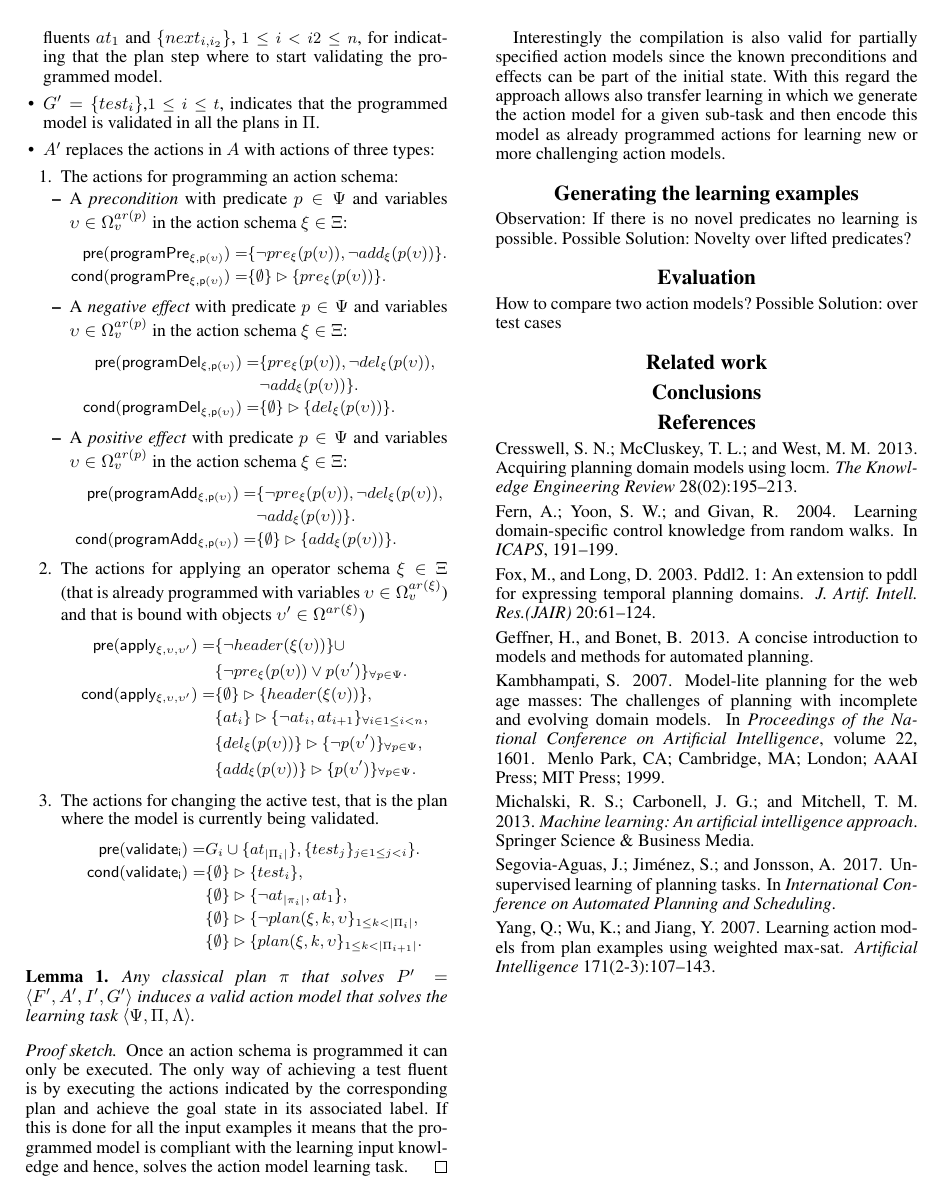
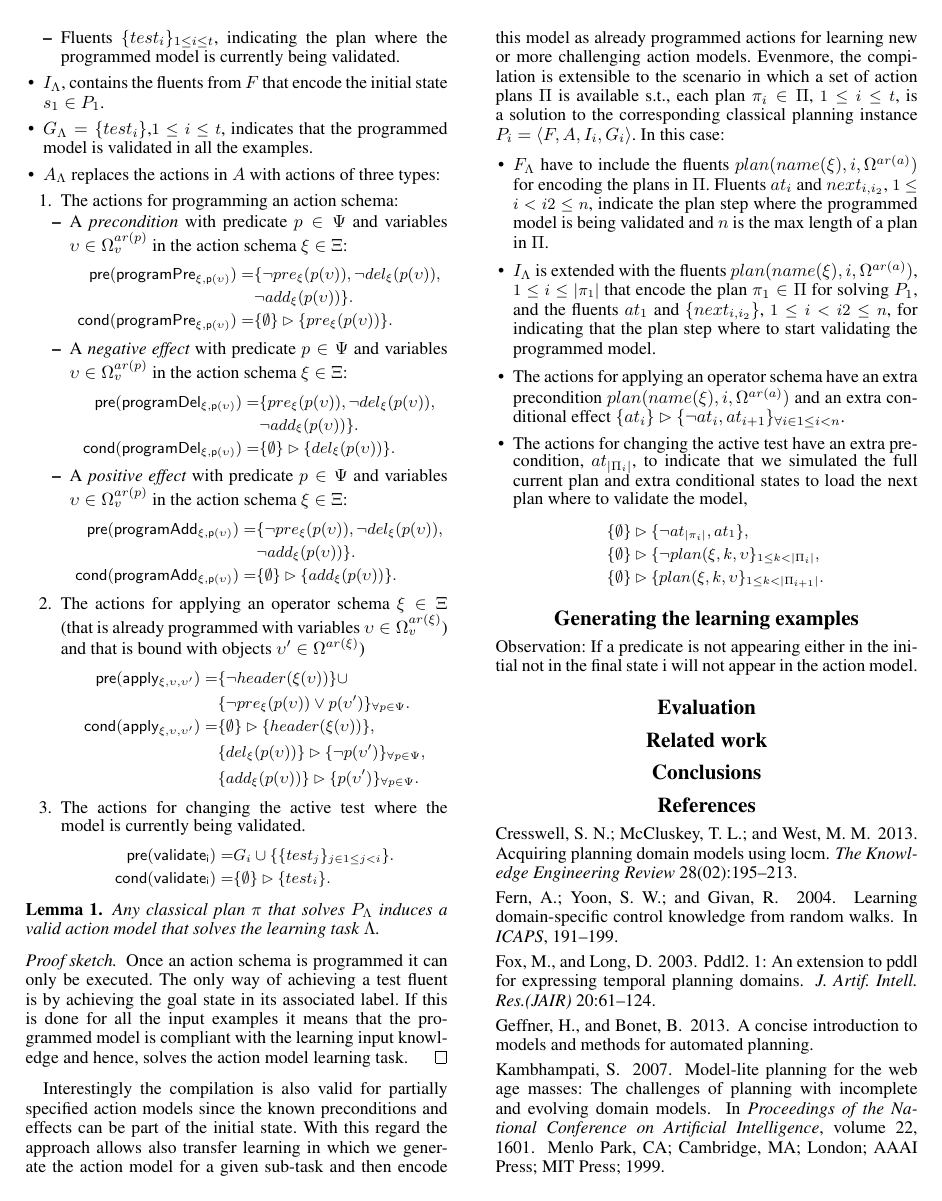
Before and after one commit to sjimenezgithub/model-learning, a LaTeX paper (doc/aaai18/bootstrap-learning.tex): page 3 of 3 before the commit and page 3 of 4 after it. Compiled offline with pdfLaTeX.

Commit message:
updates to the doc

```diff
--- a/doc/aaai18/bootstrap-learning.tex
+++ b/doc/aaai18/bootstrap-learning.tex
@@ -155,3 +161,4 @@ Now we are ready to define the compilation for learning action models using a cl
 \begin{itemize}
 \item Fluents representing the programmed action model. They have the form $header(name(\xi),\Omega_v^{ar(\xi)})$, $pre_p(name(\xi),\Omega_v^{ar(p)})$, $del_p(name(\xi),\Omega_v^{ar(p)})$ and $add_p(name(\xi),\Omega_v^{ar(p)})$ where $p\in \Psi$, $\xi\in\Xi$ and $\Omega_v=\{var_1,\ldots,var_v\}$ is a new set of objects, $\Omega_v\cap\Omega=\emptyset$, representing variable names. The number of {\em variable} objects, i.e. $|\Omega_v|$, is given by the action with the maximum arity in $\Pi$. For instance, for the blocksworld $\Omega_v=\{var_1,var_2\}$ since actions $stack$ and $unstack$ have two parameters.
 
+\item Fluents $\{test_i\}_{1\leq i\leq t}$, indicating the plan where the programmed model is currently being validated.
@@ -159,14 +165,15 @@ Now we are ready to define the compilation for learning action models using a cl
 \end{itemize}
-\item $I'$, contains the fluents from $F$ that encode the initial state $s_1\in P_1$, the fluents $plan(name(\xi),i,\Omega^{ar(a)})$, {\small $1\leq i\leq |\pi_1|$} that encode the plan $\pi_1\in \Pi$ for solving $P_1$, and the fluents $at_1$ and $\{next_{i,i_2}\}$, {\small $1\leq i<i2\leq n$}, for indicating that the plan step where to start validating the programmed model.
-\item $G'=\{test_i\}$,{\small $1\leq i\leq t$}, indicates that the programmed model is validated in all the plans in $\Pi$.
-\item $A'$ replaces the actions in $A$ with actions of three types:
+\item $I_{\Lambda}$, contains the fluents from $F$ that encode the initial state $s_1\in P_1$.
+\item $G_{\Lambda}=\{test_i\}$,{\small $1\leq i\leq t$}, indicates that the programmed model is validated in all the examples.
+\item $A_{\Lambda}$ replaces the actions in $A$ with actions of three types:
 \begin{enumerate}
 \item The actions for programming an action schema:
 \begin{itemize}
 \item A {\em precondition} with predicate $p\in\Psi$ and variables $\upsilon\in\Omega_v^{ar(p)}$ in the action schema $\xi\in\Xi$:
 \begin{small}
 \begin{align*}
-\hspace*{7pt}\pre(\mathsf{programPre_{\xi,p(\upsilon)}})=&\{\neg pre_{\xi}(p(\upsilon)),\neg add_{\xi}(p(\upsilon))\}.\\
+\hspace*{7pt}\pre(\mathsf{programPre_{\xi,p(\upsilon)}})=&\{\neg pre_{\xi}(p(\upsilon)),\neg del_{\xi}(p(\upsilon)),\\
+                                                     &\neg add_{\xi}(p(\upsilon))\}.\\
 \cond(\mathsf{programPre_{\xi,p(\upsilon)}})=&\{\emptyset\}\rhd\{pre_{\xi}(p(\upsilon))\}.
 \end{align*}
 \end{small}
@@ -195,20 +202,16 @@ Now we are ready to define the compilation for learning action models using a cl
 \hspace*{7pt}\pre(\mathsf{apply_{\xi,\upsilon,\upsilon'}})=&\{\neg header(\xi(\upsilon))\}\cup\\
                                            &\{\neg pre_{\xi}(p(\upsilon))\vee p(\upsilon')\}_{\forall p\in\Psi}.\\
 \cond(\mathsf{apply_{\xi,\upsilon,\upsilon'}})=&\{\emptyset\}\rhd\{header(\xi(\upsilon))\},\\
-&\{at_{i}\}\rhd\{\neg at_{i},at_{i+1}\}_{\forall i\in 1\leq i< n},\\
 &\{del_{\xi}(p(\upsilon))\}\rhd\{\neg p(\upsilon')\}_{\forall p\in\Psi},\\
 &\{add_{\xi}(p(\upsilon))\}\rhd\{p(\upsilon')\}_{\forall p\in\Psi}.
 \end{align*}
 \end{small}
 
-\item The actions for changing the active test, that is the plan where the model is currently being validated.
+\item The actions for changing the active test where the model is currently being validated.
 \begin{small}
 \begin{align*}
-\hspace*{7pt}\pre(\mathsf{validate_{i}})=&G_i\cup\{at_{|\Pi_i|}\},\{test_j\}_{j\in 1\leq j<i}\}.\\
-\cond(\mathsf{validate_{i}})=&\{\emptyset\}\rhd\{test_i\},\\
-&\{\emptyset\}\rhd\{\neg at_{|\pi_i|},at_1\},\\
-&\{\emptyset\}\rhd\{\neg plan(\xi,k,\upsilon\}_{1\leq k<|\Pi_i|},\\
-&\{\emptyset\}\rhd\{plan(\xi,k,\upsilon\}_{1\leq k<|\Pi_{i+1}|}.
+\hspace*{7pt}\pre(\mathsf{validate_{i}})=&G_i\cup\{\{test_j\}_{j\in 1\leq j<i}\}.\\
+\cond(\mathsf{validate_{i}})=&\{\emptyset\}\rhd\{test_i\}.
 \end{align*}
 \end{small}
 \end{enumerate}
@@ -216,22 +219,35 @@ Now we are ready to define the compilation for learning action models using a cl
 
 
 \begin{lemma}
-Any classical plan $\pi$ that solves $P'=\tup{F',A',I',G'}$ induces a valid action model that solves the learning task $\tup{\Psi,\Pi,\Lambda}$.
+Any classical plan $\pi$ that solves $P_{\Lambda}$ induces a valid action model that solves the learning task $\Lambda$.
 \end{lemma}
 
 \begin{proof}[Proof sketch]
-Once an action schema is programmed it can only be executed. The only way of achieving a test fluent is by executing the actions indicated by the corresponding plan and achieve the goal state in its associated label. If this is done for all the input examples it means that the programmed model is compliant with the learning input knowledge and hence, solves the action model learning task.
+Once an action schema is programmed it can only be executed. The only way of achieving a test fluent is by achieving the goal state in its associated label. If this is done for all the input examples it means that the programmed model is compliant with the learning input knowledge and hence, solves the action model learning task.
 \end{proof}
 
-Interestingly the compilation is also valid for partially specified action models since the known preconditions and effects can be part of the initial state. With this regard the approach allows also transfer learning in which we generate the action model for a given sub-task and then encode this model as already programmed actions for learning new or more challenging action models.
+Interestingly the compilation is also valid for partially specified action models since the known preconditions and effects can be part of the initial state. With this regard the approach allows also transfer learning in which we generate the action model for a given sub-task and then encode this model as already programmed actions for learning new or more challenging action models. Evenmore, the compilation is extensible to the scenario in which a set of action plans $\Pi$ is available s.t., each plan $\pi_i\in \Pi$, {\small $1\leq i\leq t$}, is a solution to the corresponding classical planning instance $P_i=\tup{F,A,I_i,G_i}$. In this case:
+\begin{itemize}
+\item $F_{\Lambda}$ have to include the fluents $plan(name(\xi),i,\Omega^{ar(a)})$ for encoding the plans in $\Pi$. Fluents $at_i$ and $next_{i,i_2}$, {\small $1\leq i<i2\leq n$}, indicate the plan step where the programmed model is being validated and $n$ is the max length of a plan in $\Pi$.
+\item $I_{\Lambda}$ is extended with the fluents $plan(name(\xi),i,\Omega^{ar(a)})$, {\small $1\leq i\leq |\pi_1|$} that encode the plan $\pi_1\in \Pi$ for solving $P_1$, and the fluents $at_1$ and $\{next_{i,i_2}\}$, {\small $1\leq i<i2\leq n$}, for indicating that the plan step where to start validating the programmed model.
+\item The actions for applying an operator schema have an extra precondition $plan(name(\xi),i,\Omega^{ar(a)})$ and an extra conditional effect $\{at_{i}\}\rhd\{\neg at_{i},at_{i+1}\}_{\forall i\in 1\leq i< n}$.
+\item The actions for changing the active test have an extra precondition, $at_{|\Pi_i|}$, to indicate that we simulated the full current plan and extra conditional states to load the next plan where to validate the model,
+\begin{small}
+\begin{align*}
+&\{\emptyset\}\rhd\{\neg at_{|\pi_i|},at_1\},\\
+&\{\emptyset\}\rhd\{\neg plan(\xi,k,\upsilon\}_{1\leq k<|\Pi_i|},\\
+&\{\emptyset\}\rhd\{plan(\xi,k,\upsilon\}_{1\leq k<|\Pi_{i+1}|}.
+\end{align*}
+\end{small}
+\end{itemize}
+
 
 
 \section{Generating the learning examples}
-Observation: If there is no novel predicates no learning is possible. Possible Solution: Novelty over lifted predicates?
+Observation: If a predicate is not appearing either in the initial not in the final state i will not appear in the action model.
 
 
 \section{Evaluation}
-How to compare two action models? Possible Solution: over test cases
 
 \section{Related work}
 
```
Also changed, not shown: doc/aaai18/bootstrap-learning.pdf, doc/aaai18/bootstrap-learning.tex (45 more changed lines).
